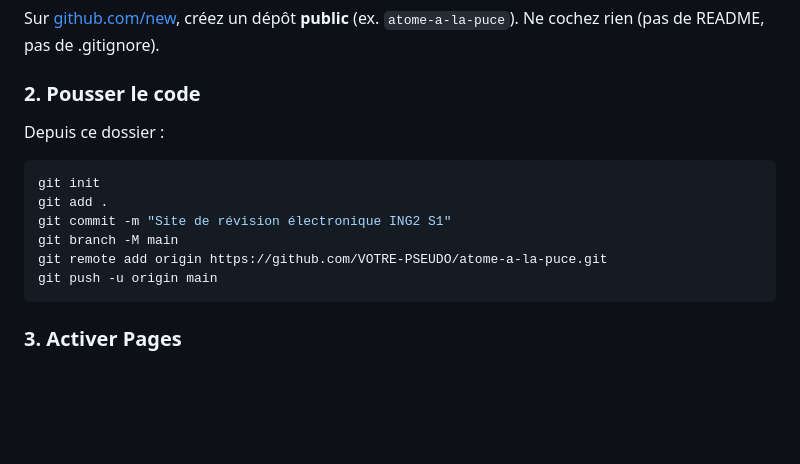
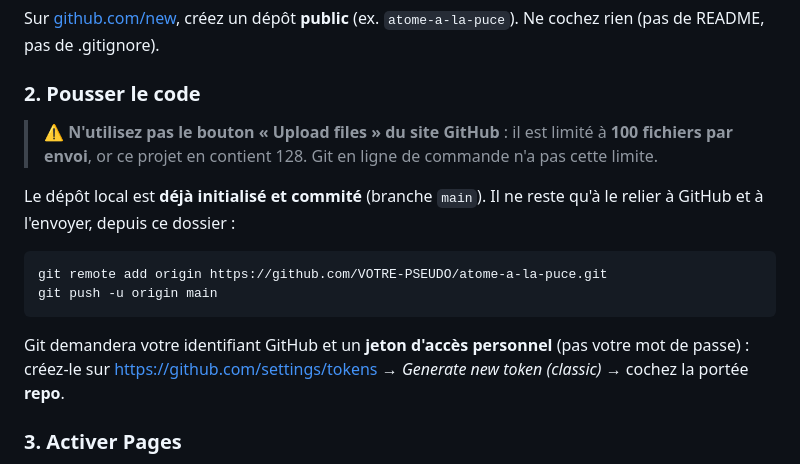
Before and after one commit to lazzrio/atome-a-la-puce, a Markdown page: README.md, the part around the change. Drawn GitHub-style; blank space fills up the shorter version.

Commit message:
Doc: procédure de publication GitHub Pages
Co-Authored-By: Claude Opus 5 <noreply@anthropic.com>

````diff
--- a/README.md
+++ b/README.md
@@ -47,16 +47,22 @@ Sur [github.com/new](https://github.com/new), créez un dépôt **public**
 
 ### 2. Pousser le code
 
-Depuis ce dossier :
+> ⚠️ **N'utilisez pas le bouton « Upload files » du site GitHub** : il est limité à
+> **100 fichiers par envoi**, or ce projet en contient 128. Git en ligne de commande
+> n'a pas cette limite.
+
+Le dépôt local est **déjà initialisé et commité** (branche `main`).
+Il ne reste qu'à le relier à GitHub et à l'envoyer, depuis ce dossier :
 
 ```bash
-git init
-git add .
-git commit -m "Site de révision électronique ING2 S1"
-git branch -M main
 git remote add origin https://github.com/VOTRE-PSEUDO/atome-a-la-puce.git
 git push -u origin main
 ```
+
+Git demandera votre identifiant GitHub et un **jeton d'accès personnel**
+(pas votre mot de passe) : créez-le sur
+<https://github.com/settings/tokens> → *Generate new token (classic)* →
+cochez la portée **repo**.
 
 ### 3. Activer Pages
 
````
